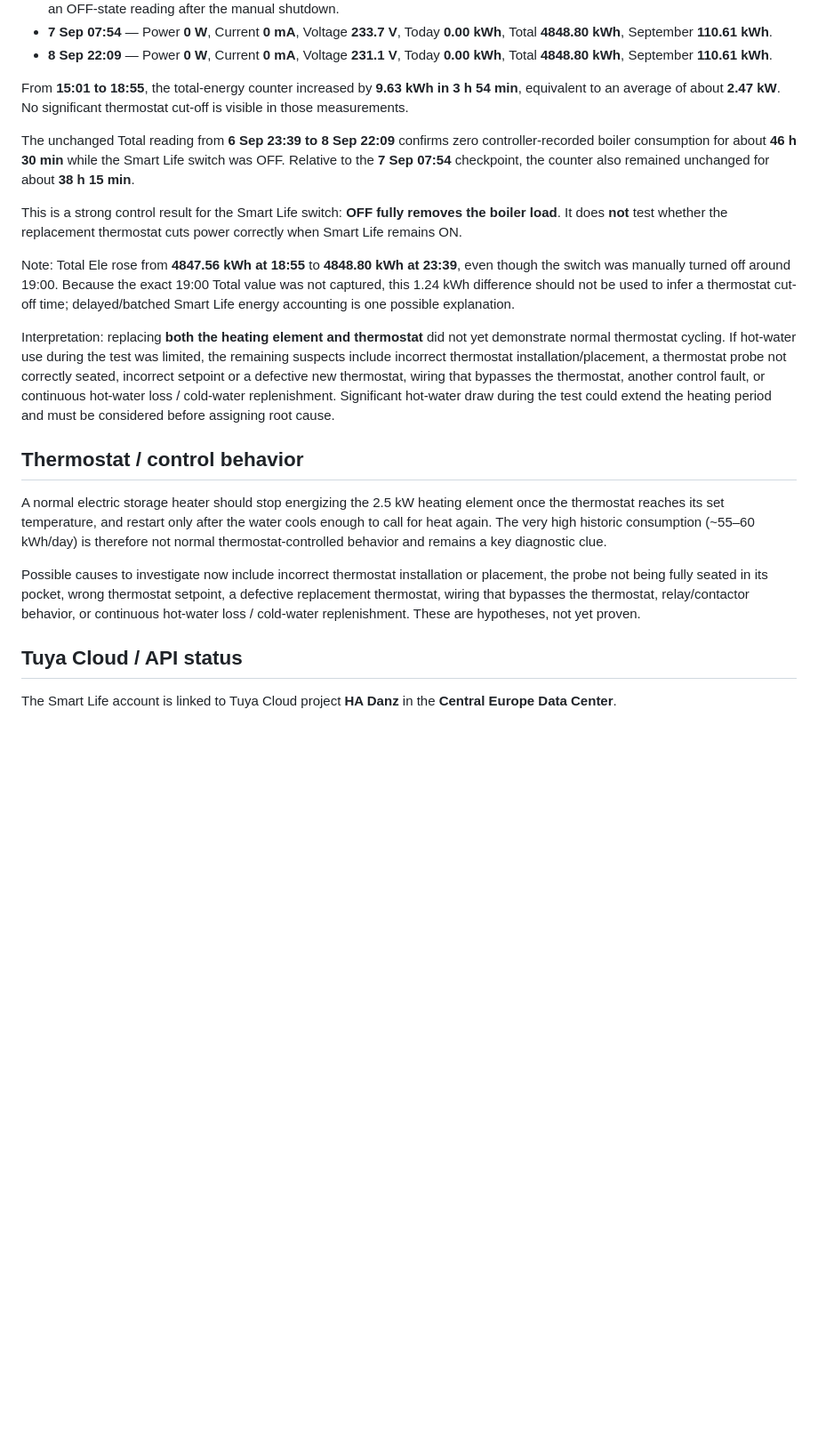
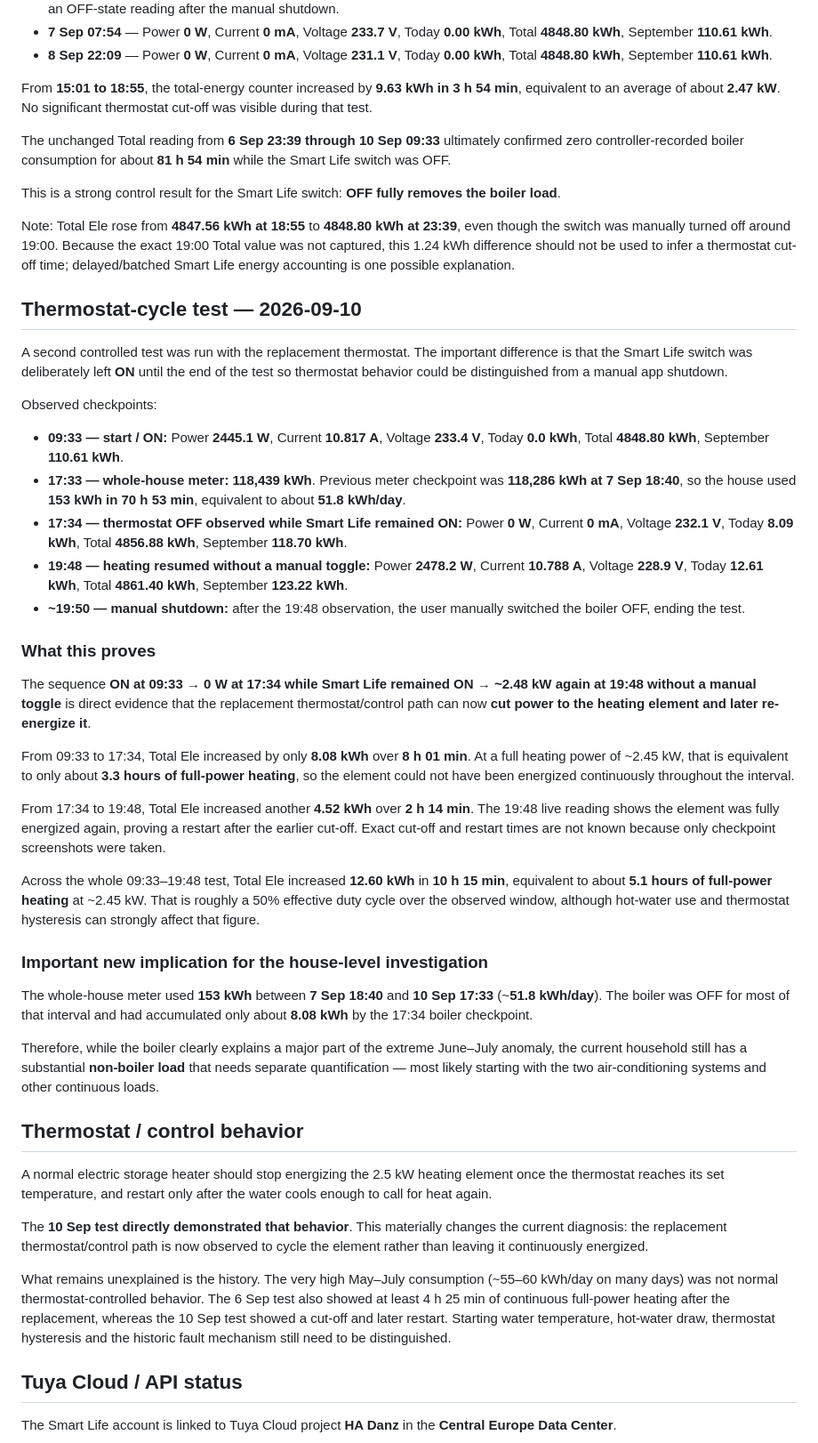
Before and after one commit to drunkenmaster2/electricity-research-, a Markdown page: boiler-reconnect.md, the part around one of its changes. Shown at 89% size. Rendered like a GitHub page; blank space fills up the shorter version.

Commit message:
Document Sep 10 thermostat cycling test

```diff
--- a/boiler-reconnect.md
+++ b/boiler-reconnect.md
@@ -52,21 +52,49 @@ Observed checkpoints:
 - **7 Sep 07:54** — Power **0 W**, Current **0 mA**, Voltage **233.7 V**, Today **0.00 kWh**, Total **4848.80 kWh**, September **110.61 kWh**.
 - **8 Sep 22:09** — Power **0 W**, Current **0 mA**, Voltage **231.1 V**, Today **0.00 kWh**, Total **4848.80 kWh**, September **110.61 kWh**.
 
-From **15:01 to 18:55**, the total-energy counter increased by **9.63 kWh in 3 h 54 min**, equivalent to an average of about **2.47 kW**. No significant thermostat cut-off is visible in those measurements.
+From **15:01 to 18:55**, the total-energy counter increased by **9.63 kWh in 3 h 54 min**, equivalent to an average of about **2.47 kW**. No significant thermostat cut-off was visible during that test.
 
-The unchanged Total reading from **6 Sep 23:39 to 8 Sep 22:09** confirms zero controller-recorded boiler consumption for about **46 h 30 min** while the Smart Life switch was OFF. Relative to the **7 Sep 07:54** checkpoint, the counter also remained unchanged for about **38 h 15 min**.
+The unchanged Total reading from **6 Sep 23:39 through 10 Sep 09:33** ultimately confirmed zero controller-recorded boiler consumption for about **81 h 54 min** while the Smart Life switch was OFF.
 
-This is a strong control result for the Smart Life switch: **OFF fully removes the boiler load**. It does **not** test whether the replacement thermostat cuts power correctly when Smart Life remains ON.
+This is a strong control result for the Smart Life switch: **OFF fully removes the boiler load**.
 
 Note: Total Ele rose from **4847.56 kWh at 18:55** to **4848.80 kWh at 23:39**, even though the switch was manually turned off around 19:00. Because the exact 19:00 Total value was not captured, this 1.24 kWh difference should not be used to infer a thermostat cut-off time; delayed/batched Smart Life energy accounting is one possible explanation.
 
-Interpretation: replacing **both the heating element and thermostat** did not yet demonstrate normal thermostat cycling. If hot-water use during the test was limited, the remaining suspects include incorrect thermostat installation/placement, a thermostat probe not correctly seated, incorrect setpoint or a defective new thermostat, wiring that bypasses the thermostat, another control fault, or continuous hot-water loss / cold-water replenishment. Significant hot-water draw during the test could extend the heating period and must be considered before assigning root cause.
+## Thermostat-cycle test — 2026-09-10
+
+A second controlled test was run with the replacement thermostat. The important difference is that the Smart Life switch was deliberately left **ON** until the end of the test so thermostat behavior could be distinguished from a manual app shutdown.
+
+Observed checkpoints:
+
+- **09:33 — start / ON:** Power **2445.1 W**, Current **10.817 A**, Voltage **233.4 V**, Today **0.0 kWh**, Total **4848.80 kWh**, September **110.61 kWh**.
+- **17:33 — whole-house meter:** **118,439 kWh**. Previous meter checkpoint was **118,286 kWh at 7 Sep 18:40**, so the house used **153 kWh in 70 h 53 min**, equivalent to about **51.8 kWh/day**.
+- **17:34 — thermostat OFF observed while Smart Life remained ON:** Power **0 W**, Current **0 mA**, Voltage **232.1 V**, Today **8.09 kWh**, Total **4856.88 kWh**, September **118.70 kWh**.
+- **19:48 — heating resumed without a manual toggle:** Power **2478.2 W**, Current **10.788 A**, Voltage **228.9 V**, Today **12.61 kWh**, Total **4861.40 kWh**, September **123.22 kWh**.
+- **~19:50 — manual shutdown:** after the 19:48 observation, the user manually switched the boiler OFF, ending the test.
+
+### What this proves
+
+The sequence **ON at 09:33 → 0 W at 17:34 while Smart Life remained ON → ~2.48 kW again at 19:48 without a manual toggle** is direct evidence that the replacement thermostat/control path can now **cut power to the heating element and later re-energize it**.
+
+From 09:33 to 17:34, Total Ele increased by only **8.08 kWh** over **8 h 01 min**. At a full heating power of ~2.45 kW, that is equivalent to only about **3.3 hours of full-power heating**, so the element could not have been energized continuously throughout the interval.
+
+From 17:34 to 19:48, Total Ele increased another **4.52 kWh** over **2 h 14 min**. The 19:48 live reading shows the element was fully energized again, proving a restart after the earlier cut-off. Exact cut-off and restart times are not known because only checkpoint screenshots were taken.
+
+Across the whole 09:33–19:48 test, Total Ele increased **12.60 kWh** in **10 h 15 min**, equivalent to about **5.1 hours of full-power heating** at ~2.45 kW. That is roughly a 50% effective duty cycle over the observed window, although hot-water use and thermostat hysteresis can strongly affect that figure.
+
+### Important new implication for the house-level investigation
+
+The whole-house meter used **153 kWh** between **7 Sep 18:40** and **10 Sep 17:33** (~**51.8 kWh/day**). The boiler was OFF for most of that interval and had accumulated only about **8.08 kWh** by the 17:34 boiler checkpoint.
+
+Therefore, while the boiler clearly explains a major part of the extreme June–July anomaly, the current household still has a substantial **non-boiler load** that needs separate quantification — most likely starting with the two air-conditioning systems and other continuous loads.
 
 ## Thermostat / control behavior
 
-A normal electric storage heater should stop energizing the 2.5 kW heating element once the thermostat reaches its set temperature, and restart only after the water cools enough to call for heat again. The very high historic consumption (~55–60 kWh/day) is therefore not normal thermostat-controlled behavior and remains a key diagnostic clue.
+A normal electric storage heater should stop energizing the 2.5 kW heating element once the thermostat reaches its set temperature, and restart only after the water cools enough to call for heat again.
 
-Possible causes to investigate now include incorrect thermostat installation or placement, the probe not being fully seated in its pocket, wrong thermostat setpoint, a defective replacement thermostat, wiring that bypasses the thermostat, relay/contactor behavior, or continuous hot-water loss / cold-water replenishment. These are hypotheses, not yet proven.
+The **10 Sep test directly demonstrated that behavior**. This materially changes the current diagnosis: the replacement thermostat/control path is now observed to cycle the element rather than leaving it continuously energized.
+
+What remains unexplained is the history. The very high May–July consumption (~55–60 kWh/day on many days) was not normal thermostat-controlled behavior. The 6 Sep test also showed at least 4 h 25 min of continuous full-power heating after the replacement, whereas the 10 Sep test showed a cut-off and later restart. Starting water temperature, hot-water draw, thermostat hysteresis and the historic fault mechanism still need to be distinguished.
 
 ## Tuya Cloud / API status
 
```
Also changed, not shown: other parts of boiler-reconnect.md (+8 -5 lines).
